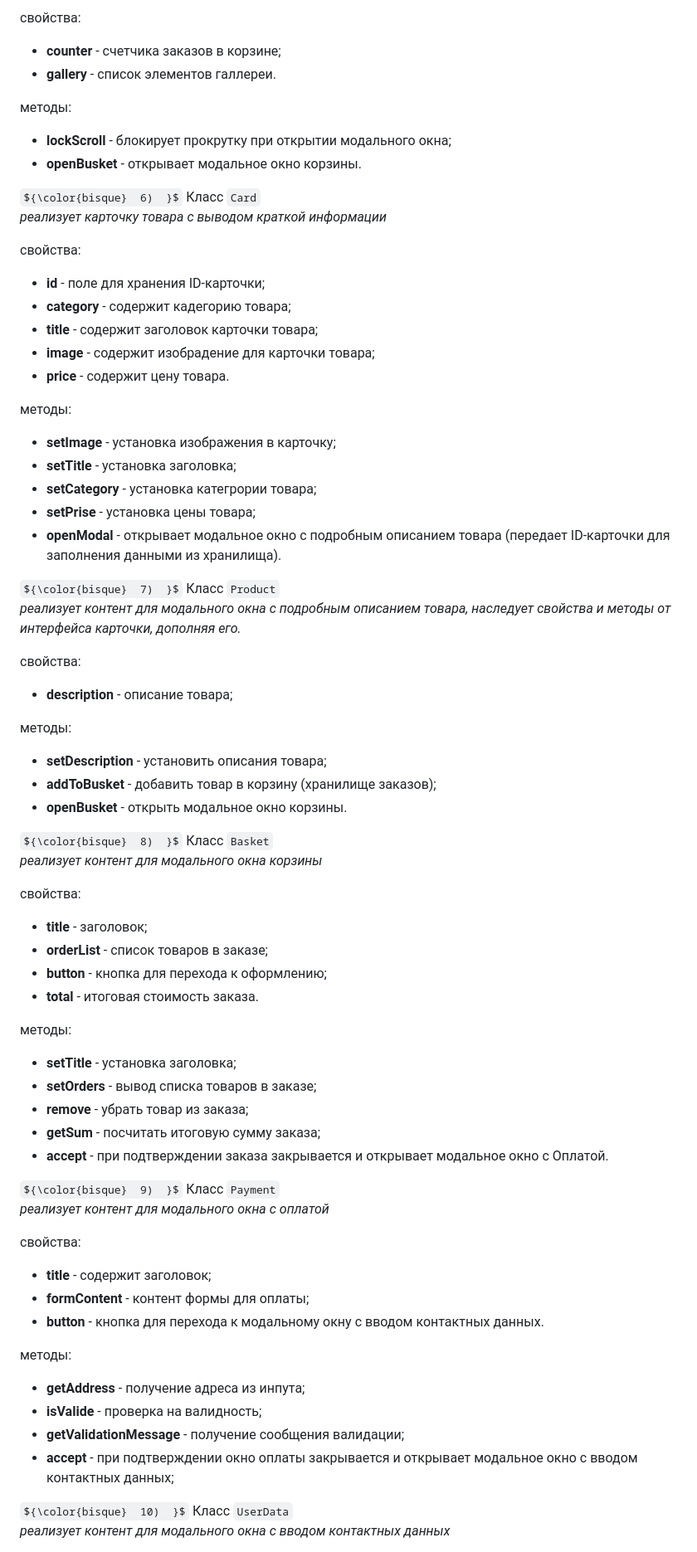
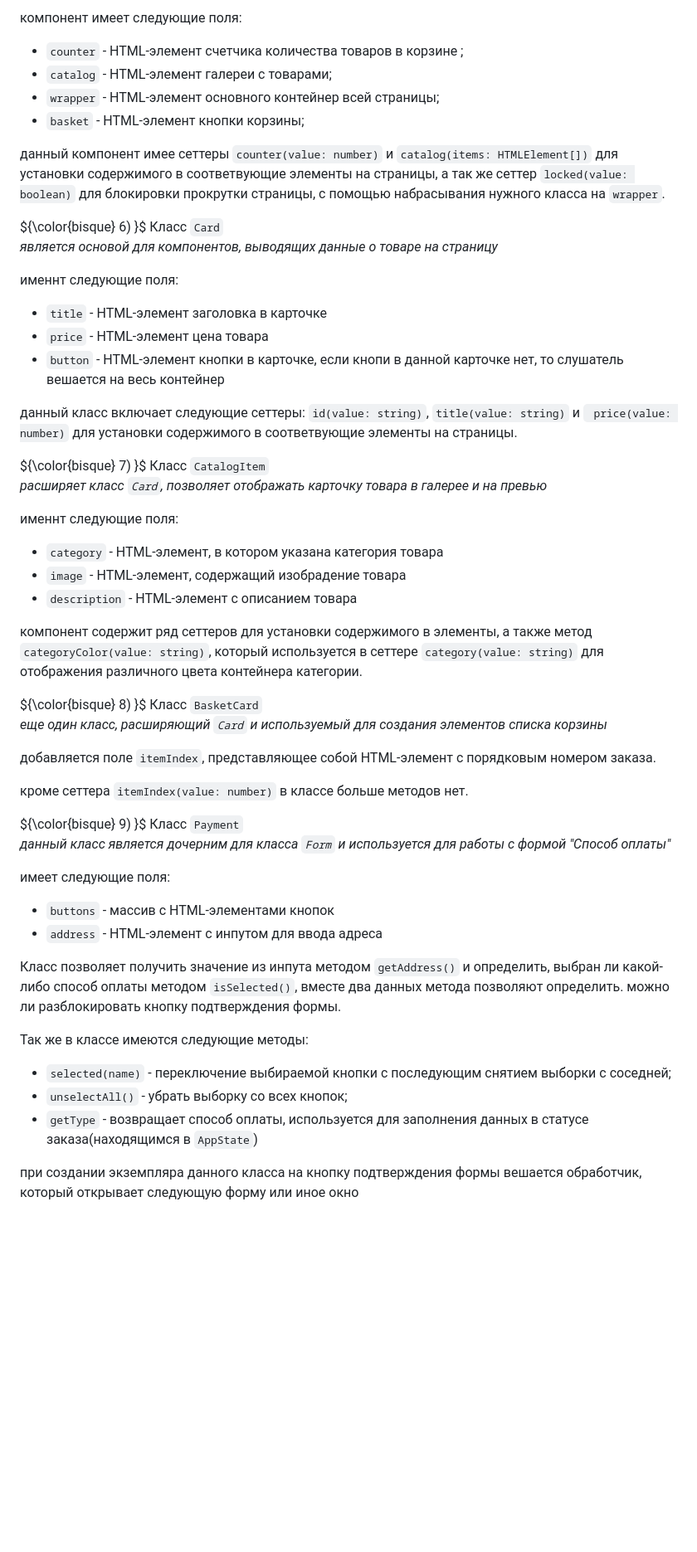
Before and after one commit to PIGEONauthor/web-larek-frontend, a Markdown page: README.md, the part around the change printed below. Shown: that part at 83% size. Rendered like a GitHub page; some formulas as TeX source; blank space fills up the shorter version.

````diff
--- a/README.md
+++ b/README.md
@@ -173,28 +143,23 @@
 
-свойства:
- - <b>counter</b> - счетчика заказов в корзине;
- - <b>gallery</b> - список элементов галлереи.
+компонент имеет следующие поля:
+ - ```counter``` - HTML-элемент счетчика количества товаров в корзине ;
+ - ```catalog``` - HTML-элемент галереи с товарами;
+ - ```wrapper``` - HTML-элемент основного контейнер всей страницы;
+ - ```basket``` - HTML-элемент кнопки корзины;
 
-методы:
- - <b>lockScroll</b> - блокирует прокрутку при открытии модального окна;
- - <b>openBusket</b> - открывает модальное окно корзины.
+данный компонент имее сеттеры ```counter(value: number)``` и ```catalog(items: HTMLElement[])``` для установки содержимого в соответвующие элементы на страницы,
+а так же сеттер ```locked(value: boolean)``` для блокировки прокрутки страницы, с помощью набрасывания нужного класса на ```wrapper```.
+
 
 [//]: <> (---------------------------6_CARD---------------------------)
 
 ${\color{bisque}  6)  }$ Класс ```Card```<br>
-<i>реализует карточку товара с выводом краткой информации</i>
+<i>является основой для компонентов, выводящих данные о товаре на страницу</i>
 
-свойства:
- - <b>id</b> - поле для хранения ID-карточки;
- - <b>category</b> - содержит кадегорию товара;
- - <b>title</b> - содержит заголовок карточки товара;
- - <b>image</b> - содержит изобрадение для карточки товара;
- - <b>price</b> - содержит цену товара.
+именнт следующие поля:
+ - ```title``` - HTML-элемент заголовка в карточке
+ - ```price``` - HTML-элемент цена товара
+ - ```button``` - HTML-элемент кнопки в карточке, если кнопи в данной карточке нет, то слушатель вешается на весь контейнер
 
-методы:
- - <b>setImage</b> - установка изображения в карточку;
- - <b>setTitle</b> - установка заголовка;
- - <b>setCategory</b> - установка категрории товара;
- - <b>setPrise</b> - установка цены товара;
- - <b>openModal</b> - открывает модальное окно с подробным описанием товара (передает ID-карточки для заполнения данными из хранилища).
+данный класс включает следующие сеттеры: ```id(value: string)```, ```title(value: string)``` и ``` price(value: number)``` для установки содержимого в соответвующие элементы на страницы.
 
@@ -202,51 +166,41 @@
 
-${\color{bisque}  7)  }$ Класс ```Product```<br>
-<i>реализует контент для модального окна с подробным описанием товара, наследует свойства и методы от интерфейса карточки, дополняя его.</i>
+[//]: <> (---------------------------7_CatalogItem---------------------------)
 
-свойства:
- - <b>description</b> - описание товара;
+${\color{bisque}  7)  }$ Класс ```CatalogItem```<br>
+<i>расширяет класс ```Card```, позволяет отображать карточку товара в галерее и на превью</i>
 
-методы:
- - <b>setDescription</b> - установить описания товара;
- - <b>addToBusket</b> - добавить товар в корзину (хранилище заказов);
- - <b>openBusket</b> - открыть модальное окно корзины.
+именнт следующие поля:
+ - ```category``` - HTML-элемент, в котором указана категория товара
+ - ```image``` - HTML-элемент, содержащий изобрадение товара
+ - ```description``` - HTML-элемент с описанием товара
 
-[//]: <> (---------------------------8_BASKET---------------------------)
+компонент содержит ряд сеттеров для установки содержимого в элементы, а также метод ```categoryColor(value: string)```, который используется в сеттере ```category(value: string)``` для отображения различного цвета контейнера категории.
 
-${\color{bisque}  8)  }$ Класс ```Basket```<br>
-<i>реализует контент для модального окна корзины</i>
+[//]: <> (---------------------------8_BasketCard---------------------------)
 
-свойства:
- - <b>title</b> - заголовок;
- - <b>orderList</b> - список товаров в заказе;
- - <b>button</b> - кнопка для перехода к оформлению;
- - <b>total</b> - итоговая стоимость заказа.
+${\color{bisque}  8)  }$ Класс ```BasketCard```<br>
+<i>еще один класс, расширяющий ```Card``` и используемый для создания элементов списка корзины</i>
 
-методы:
- - <b>setTitle</b> - установка заголовка;
- - <b>setOrders</b> - вывод списка товаров в заказе;
- - <b>remove</b> - убрать товар из заказа;
- - <b>getSum</b> - посчитать итоговую сумму заказа;
- - <b>accept</b> - при подтверждении заказа закрывается и открывает модальное окно с Оплатой.
+добавляется поле ```itemIndex```, представляющее собой HTML-элемент с порядковым номером заказа.
+
+кроме сеттера ```itemIndex(value: number)``` в классе больше методов нет.
 
 [//]: <> (---------------------------9_PAYMENT---------------------------)
 
 ${\color{bisque}  9)  }$ Класс ```Payment```<br>
-<i>реализует контент для модального окна с оплатой</i>
+<i>данный класс является дочерним для класса ```Form``` и используется для работы с формой "Способ оплаты"</i>
 
-свойства:
- - <b>title</b> - содержит заголовок;
- - <b>formContent</b> - контент формы для оплаты;
- - <b>button</b> - кнопка для перехода к модальному окну с вводом контактных данных.
+имеет следующие поля:
+  - ```buttons``` - массив с HTML-элементами кнопок
+  - ```address``` - HTML-элемент с инпутом для ввода адреса
 
-методы:
- - <b>getAddress</b> - получение адреса из инпута;
- - <b>isValide</b> - проверка на валидность;
- - <b>getValidationMessage</b> - получение сообщения валидации;
- - <b>accept</b> - при подтверждении окно оплаты закрывается и открывает модальное окно с вводом контактных данных;
+Класс позволяет получить значение из инпута методом ```getAddress()``` и определить, выбран ли какой-либо способ оплаты методом ```isSelected()```,
+вместе два данных метода позволяют определить. можно ли разблокировать кнопку подтверждения формы.
 
-[//]: <> (---------------------------10_USERDATA---------------------------)
+Так же в классе имеются следующие методы:
+ - ```selected(name)``` - переключение выбираемой кнопки с последующим снятием выборки с соседней;
+ - ```unselectAll()``` - убрать выборку со всех кнопок;
+ - ```getType``` - возвращает способ оплаты, используется для заполнения данных в статусе заказа(находящимся в ```AppState```)
 
-${\color{bisque}  10)  }$ Класс ```UserData```<br>
-<i>реализует контент для модального окна с вводом контактных данных</i>
+при создании экземпляра данного класса на кнопку подтверждения формы вешается обработчик, который открывает следующую форму или иное окно
 
````
Also changed, not shown: other parts of README.md (+100 -315 lines).
